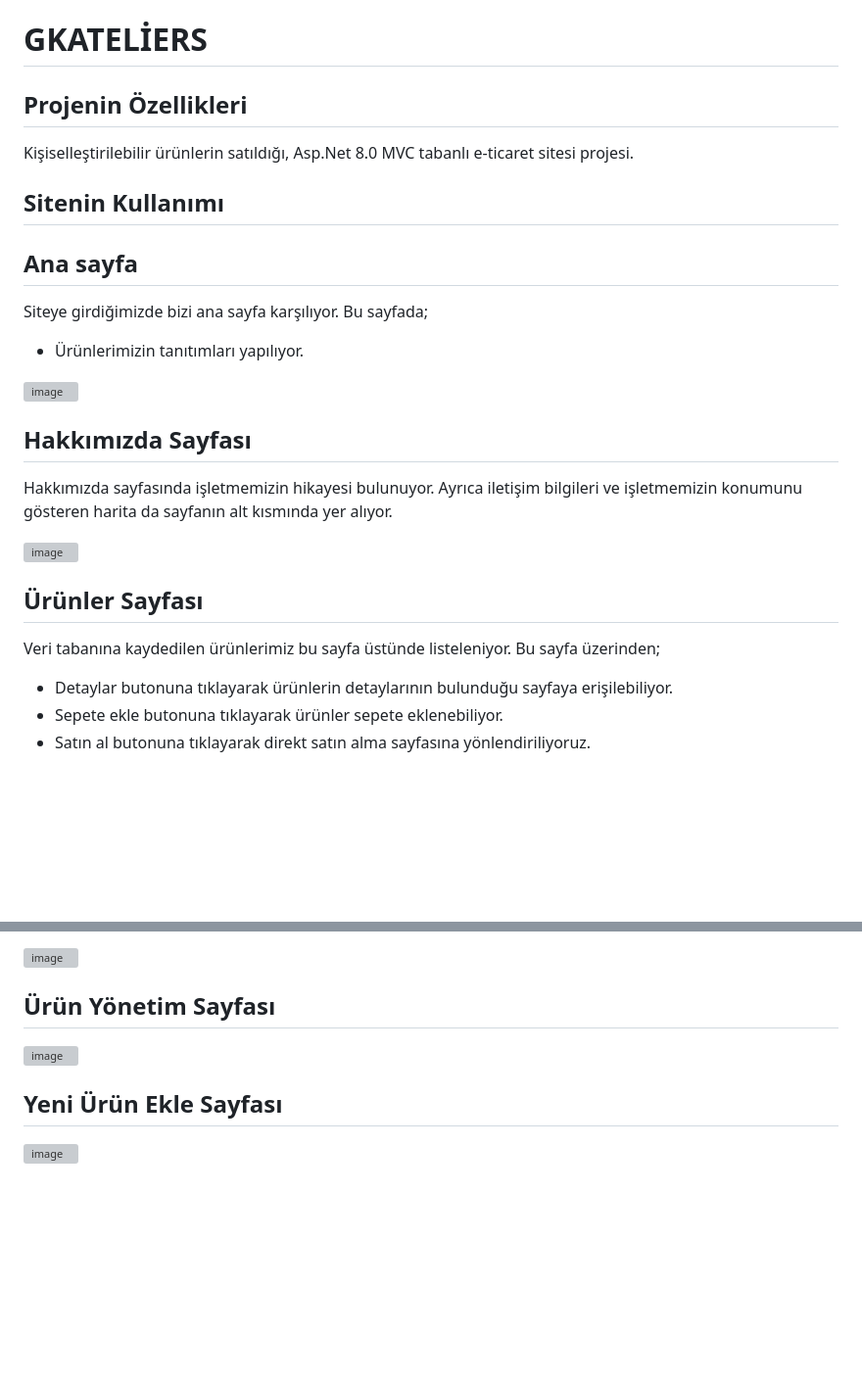
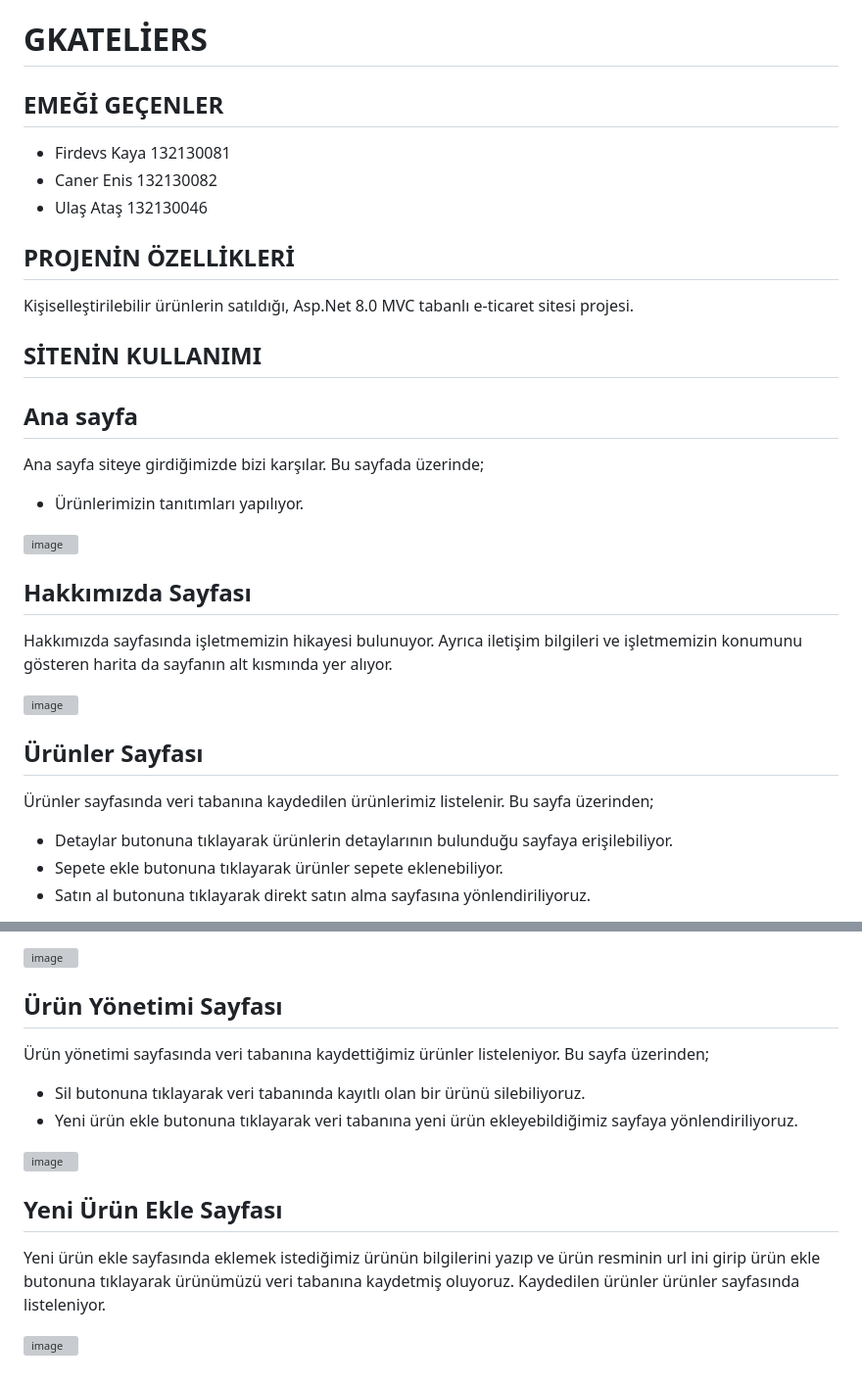
Before and after one commit to UlasAtas/WebProje, a Markdown page: README.md, 2 parts joined by grey strips. Shown at 98% size. Drawn GitHub-style; blank space fills up the shorter version; grey boxes are pictures that could not be loaded.

```diff
--- a/README.md
+++ b/README.md
@@ -1,11 +1,16 @@
 # GKATELİERS
-## Projenin Özellikleri
+## EMEĞİ GEÇENLER
+- Firdevs Kaya 132130081
+- Caner Enis 132130082
+- Ulaş Ataş 132130046
+
+## PROJENİN ÖZELLİKLERİ
 Kişiselleştirilebilir ürünlerin satıldığı, Asp.Net 8.0 MVC tabanlı e-ticaret sitesi projesi.
 
-## Sitenin Kullanımı
+## SİTENİN KULLANIMI
 
 ## Ana sayfa
-Siteye girdiğimizde bizi ana sayfa karşılıyor. Bu sayfada;
+Ana sayfa siteye girdiğimizde bizi karşılar. Bu sayfada üzerinde;
 - Ürünlerimizin tanıtımları yapılıyor.
 
 ![image](https://github.com/user-attachments/assets/aca3474e-435d-4a33-9122-741ef2dbb204)
@@ -16,7 +21,7 @@ Hakkımızda sayfasında işletmemizin hikayesi bulunuyor. Ayrıca iletişim bil
 ![image](https://github.com/user-attachments/assets/d7662ec5-e250-4026-b0d2-8640ef017eae)
 
 ## Ürünler Sayfası
-Veri tabanına kaydedilen ürünlerimiz bu sayfa üstünde listeleniyor. Bu sayfa üzerinden;
+Ürünler sayfasında veri tabanına kaydedilen ürünlerimiz listelenir. Bu sayfa üzerinden;
 - Detaylar butonuna tıklayarak ürünlerin detaylarının bulunduğu sayfaya erişilebiliyor.
 - Sepete ekle butonuna tıklayarak ürünler sepete eklenebiliyor.
 - Satın al butonuna tıklayarak direkt satın alma sayfasına yönlendiriliyoruz.
@@ -64,7 +98,13 @@ Sepet sayfası üzerinde sepete eklediğimiz ürünler listeleniyor. Bu sayfa ü
 ![image](https://github.com/user-attachments/assets/ec426673-0459-42a9-8105-a366fc14f26d)
 
-## Ürün Yönetim Sayfası
+## Ürün Yönetimi Sayfası
+Ürün yönetimi sayfasında veri tabanına kaydettiğimiz ürünler listeleniyor. Bu sayfa üzerinden;
+- Sil butonuna tıklayarak veri tabanında kayıtlı olan bir ürünü silebiliyoruz.
+- Yeni ürün ekle butonuna tıklayarak veri tabanına yeni ürün ekleyebildiğimiz sayfaya yönlendiriliyoruz.
+
 ![image](https://github.com/user-attachments/assets/57cc2f90-04b7-472e-8c08-cdc4dfc6a732)
 
 ## Yeni Ürün Ekle Sayfası
-![image](https://github.com/user-attachments/assets/8bfaf1fd-abae-4bde-81c7-b6d279b3e684)
+Yeni ürün ekle sayfasında eklemek istediğimiz ürünün bilgilerini yazıp ve ürün resminin url ini girip ürün ekle butonuna tıklayarak ürünümüzü veri tabanına kaydetmiş oluyoruz. Kaydedilen ürünler ürünler sayfasında listeleniyor.
+
+![image](https://github.com/user-attachments/assets/0e063993-cc23-4d8c-b46f-44c083603f73)
```
Also changed, not shown: other parts of README.md (+31 -2 lines).
